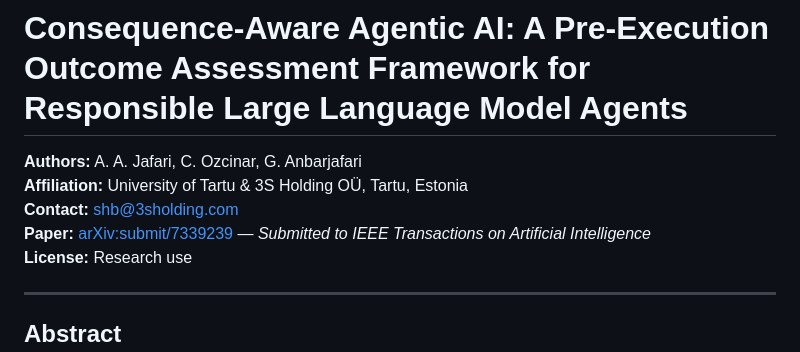
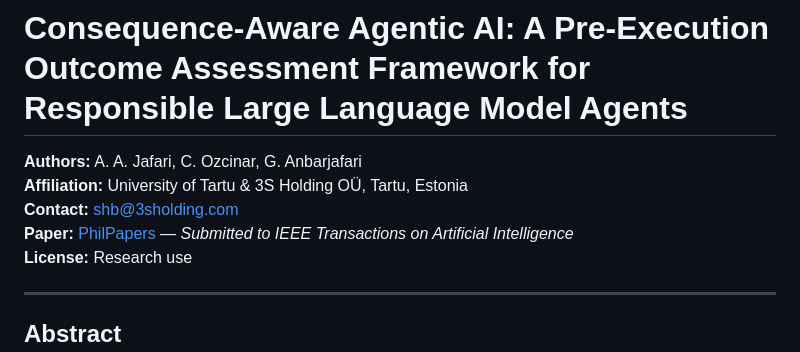
Before and after one commit to 001shahab/consequenceaware-agents, a Markdown page: README.md, the part around the change. GitHub-like rendering.

Commit message:
philpaper

```diff
--- a/README.md
+++ b/README.md
@@ -7,7 +7,7 @@
 **Authors:** A. A. Jafari, C. Ozcinar, G. Anbarjafari
 **Affiliation:** University of Tartu & 3S Holding OÜ, Tartu, Estonia
 **Contact:** shb@3sholding.com
-**Paper:** [arXiv:submit/7339239](https://arxiv.org/submit/7339239/view) — *Submitted to IEEE Transactions on Artificial Intelligence*
+**Paper:** [PhilPapers](https://philpapers.org/archive/JAFCAA.pdf) — *Submitted to IEEE Transactions on Artificial Intelligence*
 **License:** Research use
 
 ---
```
